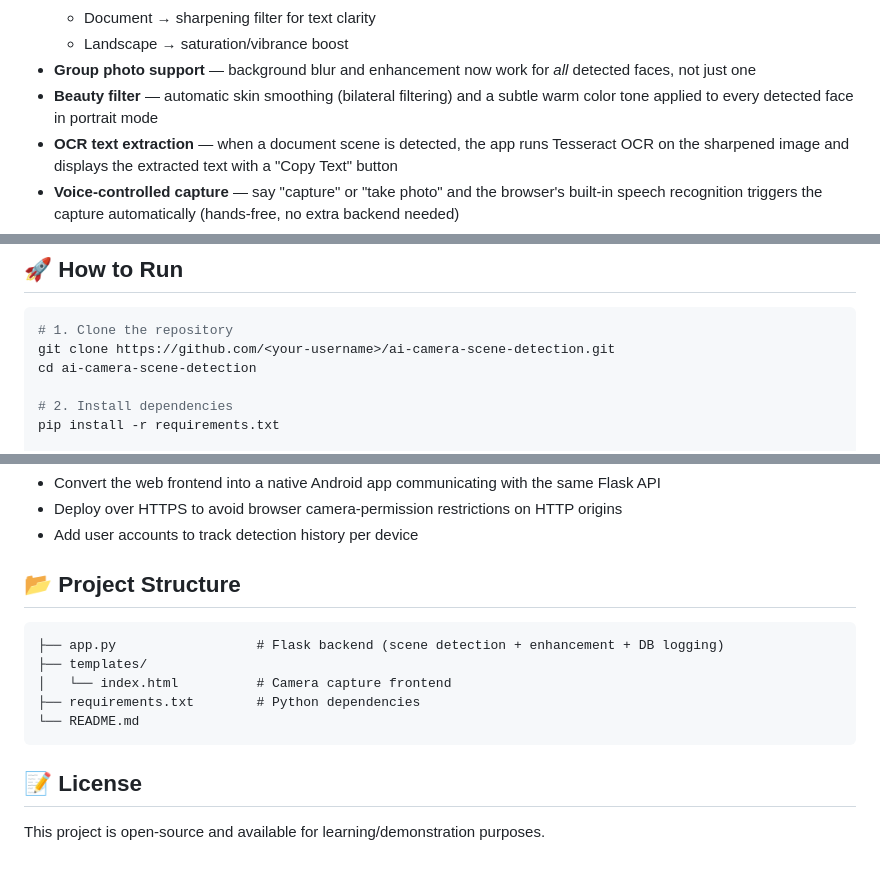
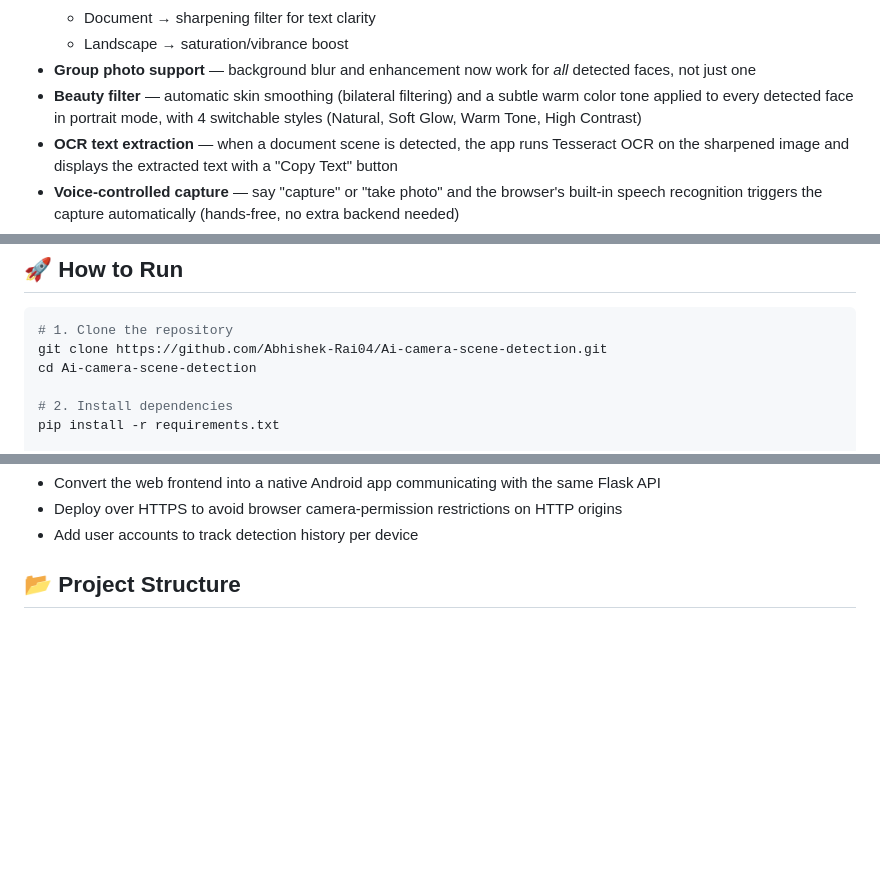
Before and after one commit to Abhishek-Rai04/Ai-camera-scene-detection, a Markdown page: README.md, 3 parts joined by grey strips. GitHub-like rendering; blank space fills up the shorter version.

Commit message:
Update README with beauty filter styles and instructions
Expanded beauty filter description with style options and updated repository clone instructions. Removed project structure and license sections.

````diff
--- a/README.md
+++ b/README.md
@@ -20,7 +20,7 @@ Smartphone camera quality is a key differentiator for mobile brands, especially
   - Document → sharpening filter for text clarity
   - Landscape → saturation/vibrance boost
 - **Group photo support** — background blur and enhancement now work for *all* detected faces, not just one
-- **Beauty filter** — automatic skin smoothing (bilateral filtering) and a subtle warm color tone applied to every detected face in portrait mode
+- **Beauty filter** — automatic skin smoothing (bilateral filtering) and a subtle warm color tone applied to every detected face in portrait mode, with 4 switchable styles (Natural, Soft Glow, Warm Tone, High Contrast)
 - **OCR text extraction** — when a document scene is detected, the app runs Tesseract OCR on the sharpened image and displays the extracted text with a "Copy Text" button
 - **Voice-controlled capture** — say "capture" or "take photo" and the browser's built-in speech recognition triggers the capture automatically (hands-free, no extra backend needed)
 - **Before/after comparison** shown side-by-side
@@ -41,8 +41,8 @@ Smartphone camera quality is a key differentiator for mobile brands, especially
 
 ```bash
 # 1. Clone the repository
-git clone https://github.com/<your-username>/ai-camera-scene-detection.git
-cd ai-camera-scene-detection
+git clone https://github.com/Abhishek-Rai04/Ai-camera-scene-detection.git
+cd Ai-camera-scene-detection
 
 # 2. Install dependencies
 pip install -r requirements.txt
@@ -80,15 +80,3 @@ This approach is fast, fully offline, and mirrors a real constraint mobile manuf
 - Add user accounts to track detection history per device
 
 ## 📂 Project Structure
-
-```
-├── app.py                  # Flask backend (scene detection + enhancement + DB logging)
-├── templates/
-│   └── index.html          # Camera capture frontend
-├── requirements.txt        # Python dependencies
-└── README.md
-```
-
-## 📝 License
-
-This project is open-source and available for learning/demonstration purposes.
````
